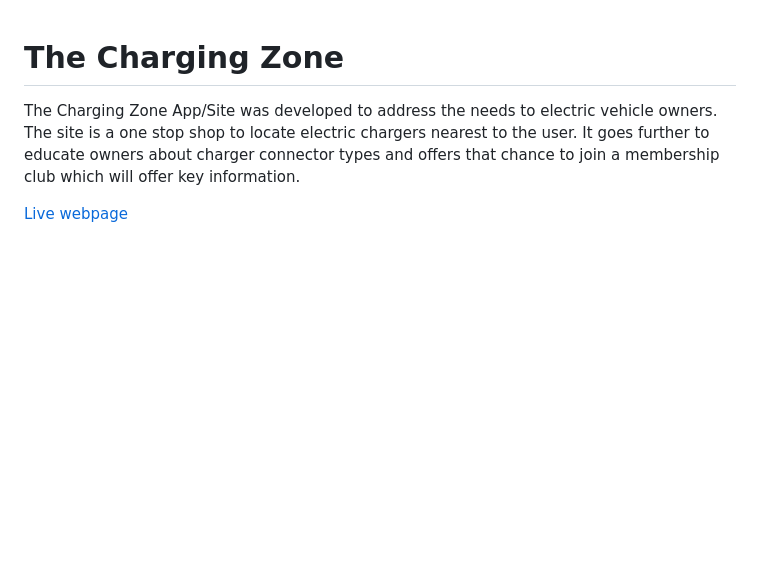
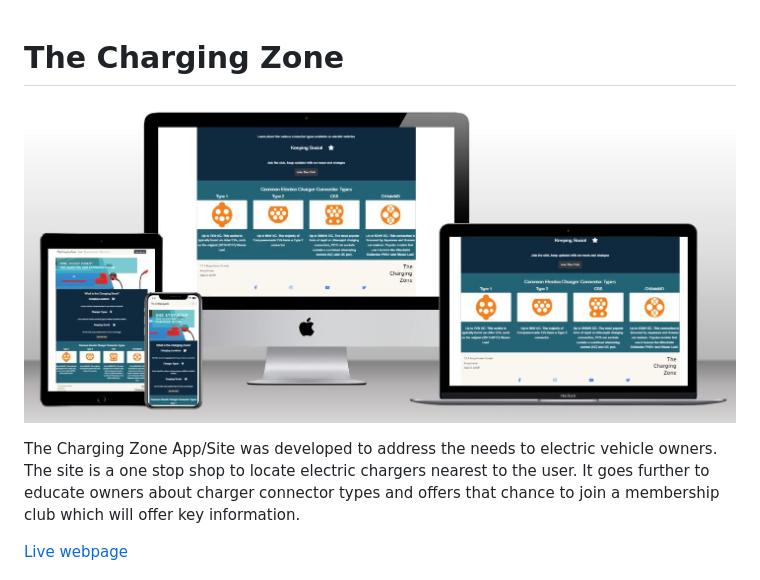
Before and after one commit to michaelja2983/chargingzone, a Markdown page: README.md, the part around the change. GitHub-like rendering; pictures changed too: assets/images/website mock up.JPG (added); blank space fills up the shorter version.

Commit message:
FEAT: update README

```diff
--- a/README.md
+++ b/README.md
@@ -1,4 +1,6 @@
 # The Charging Zone
+
+![Mockup Image](/assets/images/website%20mock%20up.JPG)
 
 The Charging Zone App/Site was developed to address the needs to electric vehicle owners. The site is a one stop shop to locate electric chargers nearest to the user. It goes further to educate owners about charger connector types and offers that chance to join a membership club which will offer key information.
 
```
